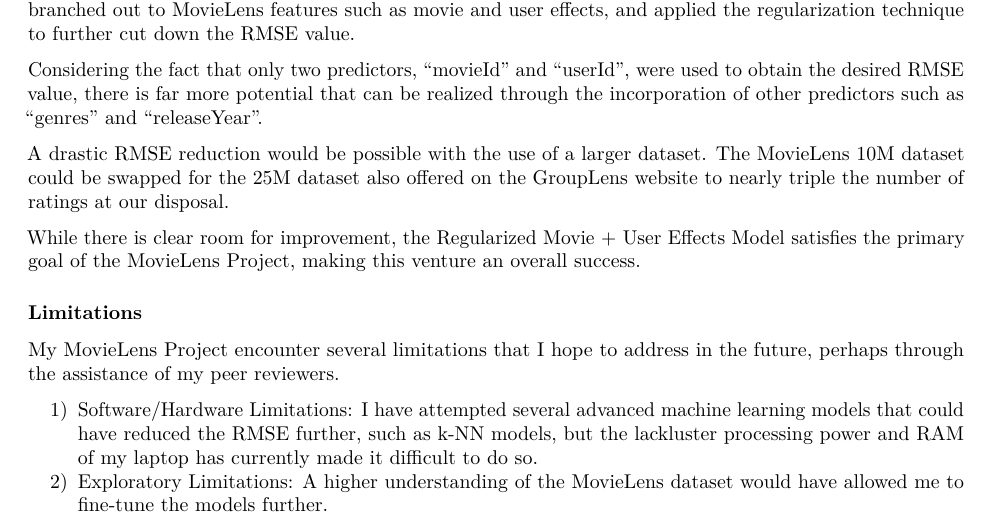
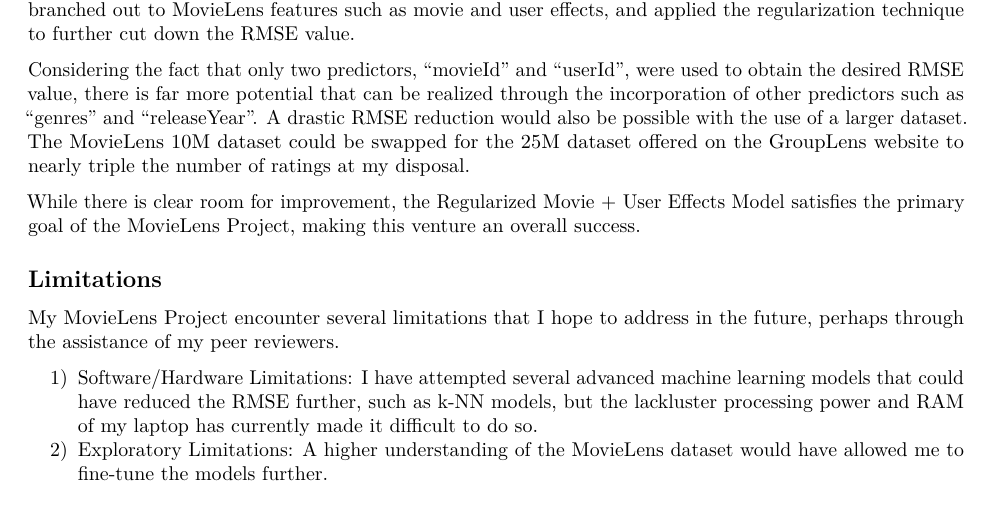
Before and after one commit to justin-2028/Justin-2028-HarvardX-MovieLens-Capstone-Project, an R Markdown document (MovieLensReport.Rmd): part of page 9 of 10, cut so that both start at the same text. Rendered offline with R 4.5, knitr and Pandoc, then LaTeX, with nearby package versions; some code elsewhere in the file could not run offline.

Commit message:
Update MovieLensReport.Rmd

```diff
--- a/MovieLensReport.Rmd
+++ b/MovieLensReport.Rmd
@@ -387,13 +387,11 @@
 
 In order to construct a movie recommendation algorithm with a sufficiently low RMSE, I have employed an iterative applied machine learning approach. Beginning with a naive approach, I developed models that branched out to MovieLens features such as movie and user effects, and applied the regularization technique to further cut down the RMSE value.
 
-Considering the fact that only two predictors, "movieId" and "userId", were used to obtain the desired RMSE value, there is far more potential that can be realized through the incorporation of other predictors such as "genres" and "releaseYear".
-
-A drastic RMSE reduction would be possible with the use of a larger dataset. The MovieLens 10M dataset could be swapped for the 25M dataset also offered on the GroupLens website to nearly triple the number of ratings at our disposal.
+Considering the fact that only two predictors, "movieId" and "userId", were used to obtain the desired RMSE value, there is far more potential that can be realized through the incorporation of other predictors such as "genres" and "releaseYear". A drastic RMSE reduction would also be possible with the use of a larger dataset. The MovieLens 10M dataset could be swapped for the 25M dataset offered on the GroupLens website to nearly triple the number of ratings at my disposal.
 
 While there is clear room for improvement, the Regularized Movie + User Effects Model satisfies the primary goal of the MovieLens Project, making this venture an overall success.
 
-### Limitations
+## Limitations
 
 My MovieLens Project encounter several limitations that I hope to address in the future, perhaps through the assistance of my peer reviewers.
 
```
Also changed, not shown: MovieLensReport.Rmd (4 more changed lines).
